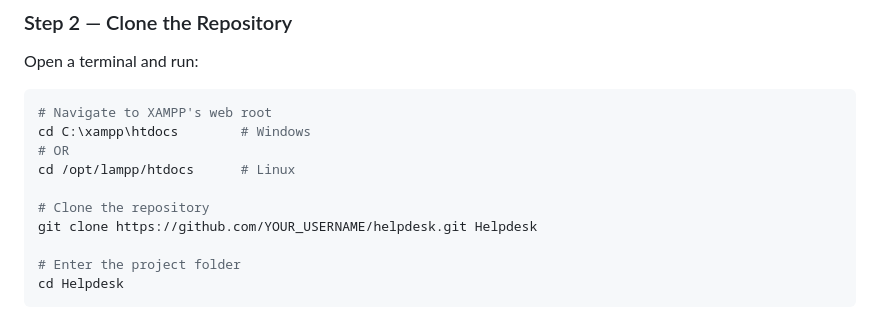
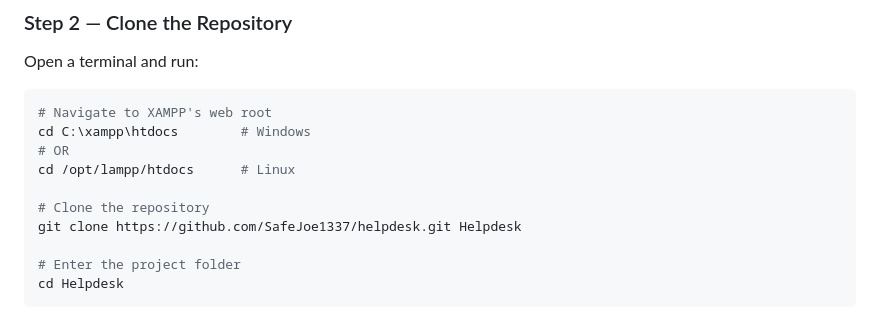
Before and after one commit to SafeJoe1337/helpdesk, a Markdown page: README.md, the part around the change. Rendered like a GitHub page.

```diff
--- a/README.md
+++ b/README.md
@@ -96,7 +96,7 @@ cd C:\xampp\htdocs        # Windows
 cd /opt/lampp/htdocs      # Linux
 
 # Clone the repository
-git clone https://github.com/YOUR_USERNAME/helpdesk.git Helpdesk
+git clone https://github.com/SafeJoe1337/helpdesk.git Helpdesk
 
 # Enter the project folder
 cd Helpdesk
```
